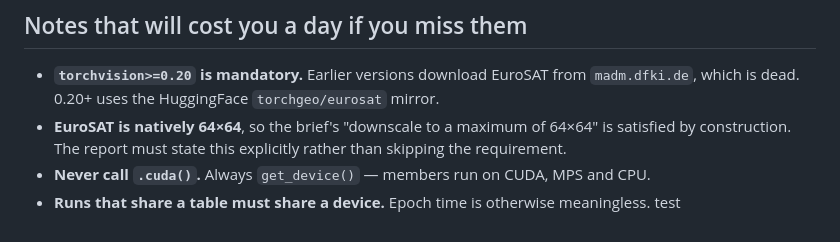
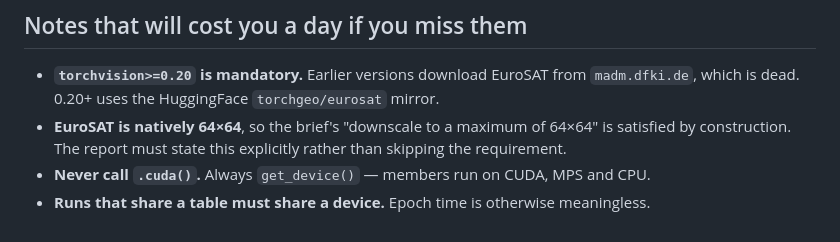
Before and after one commit to dpiyumal2319/pattern-recognition-cnn-edge, a Markdown page: README.md, the part around the change. Drawn GitHub-style.

Commit message:
Revert "test: should be rejected"
This reverts commit 95f8329. That commit was a deliberate probe to check
whether branch protection blocks direct pushes to main. It does not: with
enforce_admins disabled, the repository owner bypasses every protection
rule, so the probe landed instead of being rejected.

Reverted rather than force-pushed, because allow_force_pushes is false and
rewriting main is exactly the habit AGENTS.md tells everyone else to avoid.

```diff
--- a/README.md
+++ b/README.md
@@ -87,4 +87,3 @@ number and it silently goes stale.
   construction. The report must state this explicitly rather than skipping the requirement.
 - **Never call `.cuda()`.** Always `get_device()` — members run on CUDA, MPS and CPU.
 - **Runs that share a table must share a device.** Epoch time is otherwise meaningless.
-test
```
